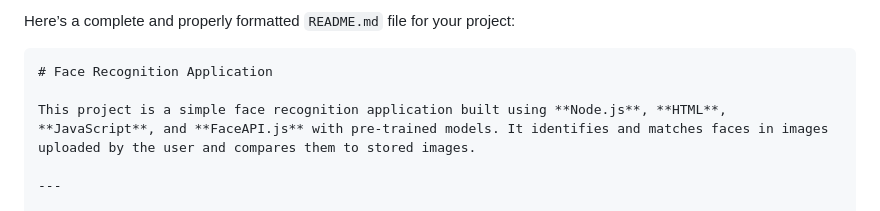
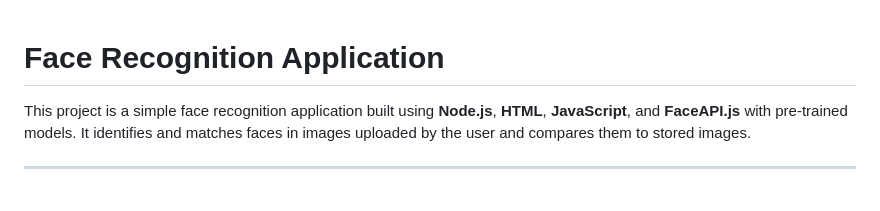
Before and after one commit to Gaurav-Coder7102/Face-Recognition-System, a Markdown page: README.md, the part around the change printed below. Drawn GitHub-style.

````diff
--- a/README.md
+++ b/README.md
@@ -1,6 +1,3 @@
-Here’s a complete and properly formatted `README.md` file for your project:
-
-```markdown
 # Face Recognition Application
 
 This project is a simple face recognition application built using **Node.js**, **HTML**, **JavaScript**, and **FaceAPI.js** with pre-trained models. It identifies and matches faces in images uploaded by the user and compares them to stored images.
````
Also changed, not shown: other parts of README.md (+0 -1 lines).
